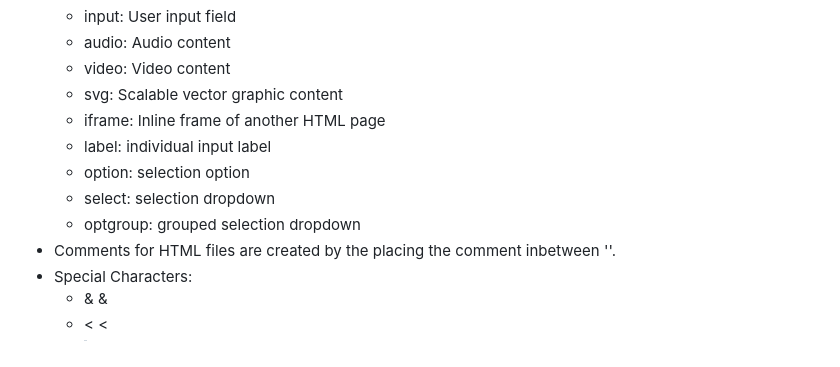
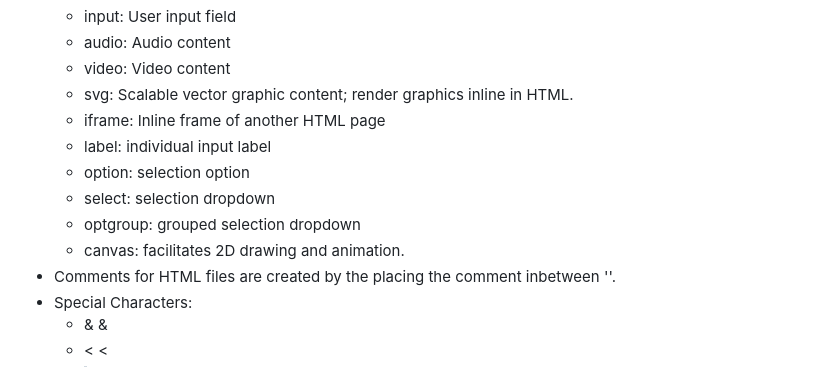
Before and after one commit to jspotten/collaborate, a Markdown page: README.md, the part around the change. GitHub-like rendering.

```diff
--- a/README.md
+++ b/README.md
@@ -390,12 +390,13 @@ Simon JavaScript:
   - input:	User input field
   - audio:	Audio content
   - video:	Video content
-  - svg:	Scalable vector graphic content
+  - svg:	Scalable vector graphic content; render graphics inline in HTML.
   - iframe:	Inline frame of another HTML page
   - label: individual input label
   - option: selection option
   - select: selection dropdown
   - optgroup: grouped selection dropdown
+  - canvas: facilitates 2D drawing and animation.
 - Comments for HTML files are created by the placing the comment inbetween '<!-- -->'.
 - Special Characters:
   - &	&amp;
```
